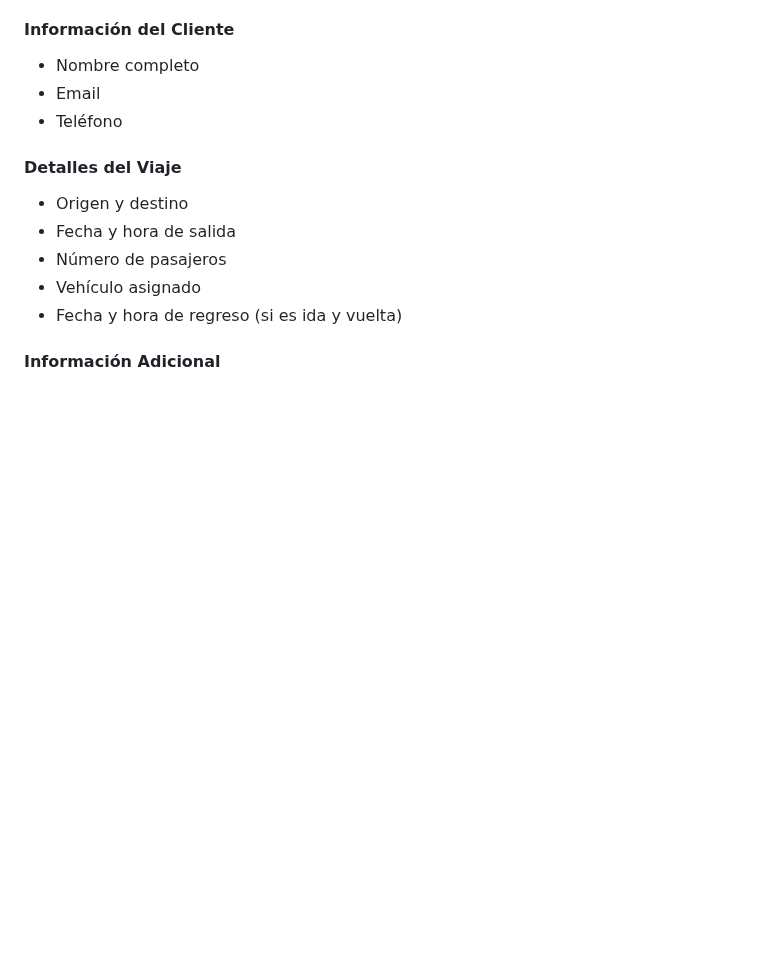
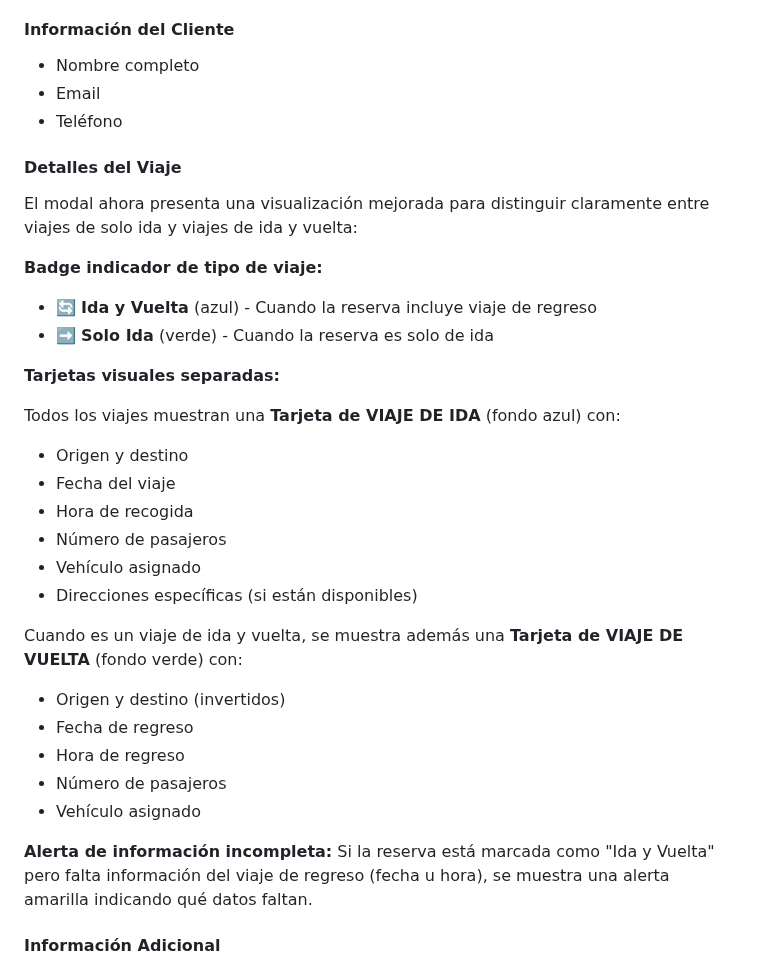
Before and after one commit to WidoMartinez/transportes-araucaria, a Markdown page: docs/legacy/SISTEMA_GESTION_RESERVAS.md, the part around the change. Rendered like a GitHub page; blank space fills up the shorter version.

Commit message:
Actualizar documentación con nueva visualización de modales
Co-authored-by: WidoMartinez <103347274+WidoMartinez@users.noreply.github.com>

```diff
--- a/docs/legacy/SISTEMA_GESTION_RESERVAS.md
+++ b/docs/legacy/SISTEMA_GESTION_RESERVAS.md
@@ -80,11 +80,31 @@ Haz clic en el botón del ojo 👁️ para ver todos los detalles de una reserva
 - Teléfono
 
 #### Detalles del Viaje
+El modal ahora presenta una visualización mejorada para distinguir claramente entre viajes de solo ida y viajes de ida y vuelta:
+
+**Badge indicador de tipo de viaje:**
+- 🔄 **Ida y Vuelta** (azul) - Cuando la reserva incluye viaje de regreso
+- ➡️ **Solo Ida** (verde) - Cuando la reserva es solo de ida
+
+**Tarjetas visuales separadas:**
+
+Todos los viajes muestran una **Tarjeta de VIAJE DE IDA** (fondo azul) con:
 - Origen y destino
-- Fecha y hora de salida
+- Fecha del viaje
+- Hora de recogida
 - Número de pasajeros
 - Vehículo asignado
-- Fecha y hora de regreso (si es ida y vuelta)
+- Direcciones específicas (si están disponibles)
+
+Cuando es un viaje de ida y vuelta, se muestra además una **Tarjeta de VIAJE DE VUELTA** (fondo verde) con:
+- Origen y destino (invertidos)
+- Fecha de regreso
+- Hora de regreso
+- Número de pasajeros
+- Vehículo asignado
+
+**Alerta de información incompleta:**
+Si la reserva está marcada como "Ida y Vuelta" pero falta información del viaje de regreso (fecha u hora), se muestra una alerta amarilla indicando qué datos faltan.
 
 #### Información Adicional
 - Número de vuelo
```
